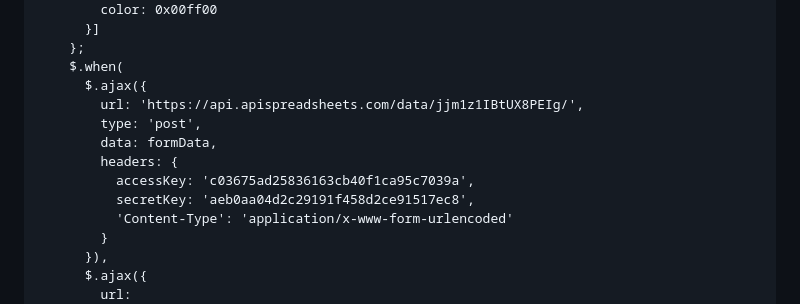
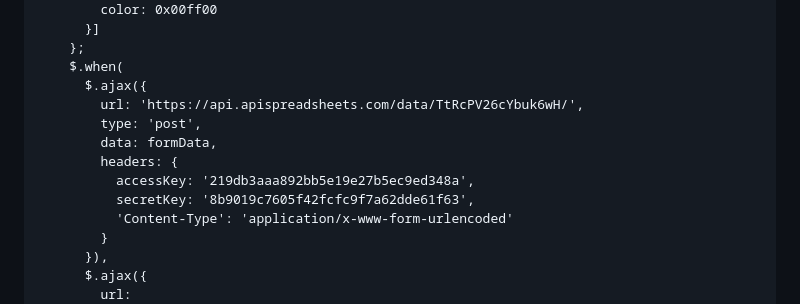
Before and after one commit to Lewice/PacificBluffs.github.io, a Markdown page: README.md, the part around the change. GitHub-like rendering.

Commit message:
Changed information

```diff
--- a/README.md
+++ b/README.md
@@ -147,12 +147,12 @@
         };
         $.when(
           $.ajax({
-            url: 'https://api.apispreadsheets.com/data/jjm1z1IBtUX8PEIg/',
+            url: 'https://api.apispreadsheets.com/data/TtRcPV26cYbuk6wH/',
             type: 'post',
             data: formData,
             headers: {
-              accessKey: 'c03675ad25836163cb40f1ca95c7039a',
-              secretKey: 'aeb0aa04d2c29191f458d2ce91517ec8',
+              accessKey: '219db3aaa892bb5e19e27b5ec9ed348a',
+              secretKey: '8b9019c7605f42fcfc9f7a62dde61f63',
               'Content-Type': 'application/x-www-form-urlencoded'
             }
           }),
```
